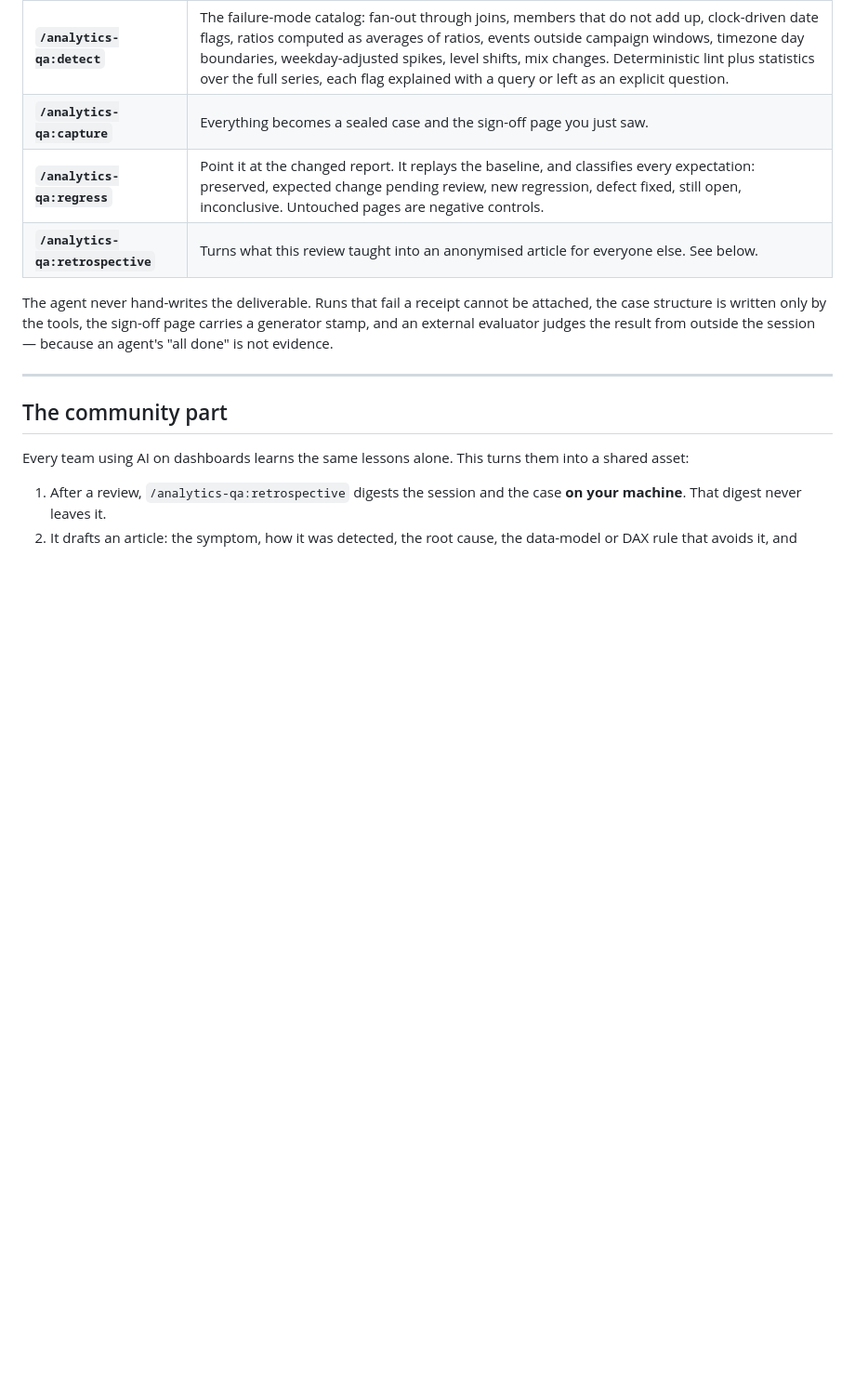
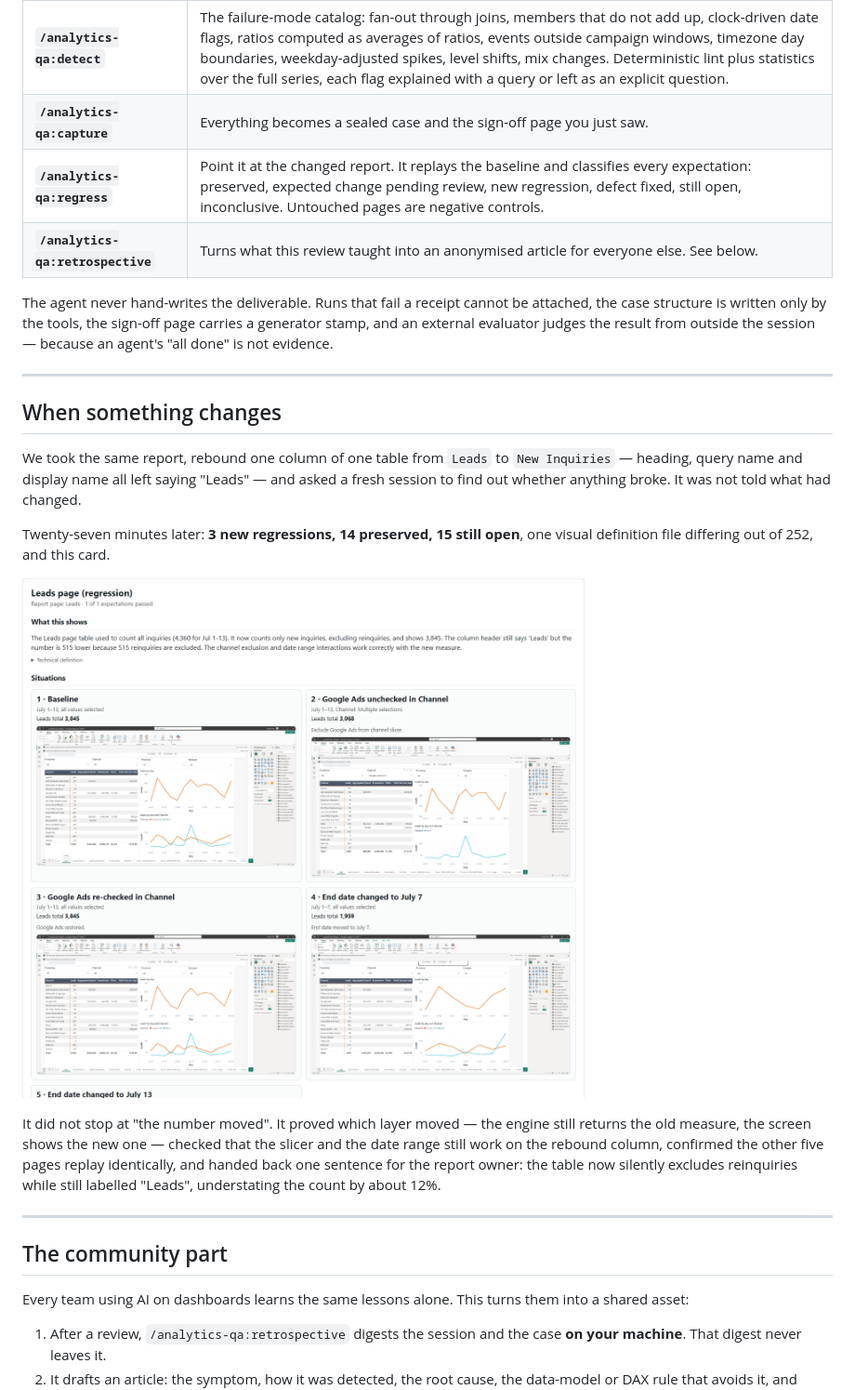
Before and after one commit to Ask-Y-Data-Products/analytics-qa-plugin, a Markdown page: README.md, the part around the change. Shown at 93% size. GitHub-like rendering; pictures changed too: docs/images/regression-card.png (added); blank space fills up the shorter version.

Commit message:
README: the regression story with its card; qa.py classify and the regress rule
Co-Authored-By: Claude Opus 5 <noreply@anthropic.com>

```diff
--- a/README.md
+++ b/README.md
@@ -141,13 +141,34 @@ Six skills. Each leaves evidence the next one uses.
 | **`/analytics-qa:evaluate`** | It designs experiments and runs them on the live report, one observed step at a time, each figure checked against an independent DAX or SQL calculation. Baseline, one discriminating change, reset. A card against its table, a ratio against its inputs, the same figure on two pages, a stable period against a volatile one. A step whose receipt fails stops the run. |
 | **`/analytics-qa:detect`** | The failure-mode catalog: fan-out through joins, members that do not add up, clock-driven date flags, ratios computed as averages of ratios, events outside campaign windows, timezone day boundaries, weekday-adjusted spikes, level shifts, mix changes. Deterministic lint plus statistics over the full series, each flag explained with a query or left as an explicit question. |
 | **`/analytics-qa:capture`** | Everything becomes a sealed case and the sign-off page you just saw. |
-| **`/analytics-qa:regress`** | Point it at the changed report. It replays the baseline, and classifies every expectation: preserved, expected change pending review, new regression, defect fixed, still open, inconclusive. Untouched pages are negative controls. |
+| **`/analytics-qa:regress`** | Point it at the changed report. It replays the baseline and classifies every expectation: preserved, expected change pending review, new regression, defect fixed, still open, inconclusive. Untouched pages are negative controls. |
 | **`/analytics-qa:retrospective`** | Turns what this review taught into an anonymised article for everyone else. See below. |
 
 The agent never hand-writes the deliverable. Runs that fail a receipt cannot be
 attached, the case structure is written only by the tools, the sign-off page
 carries a generator stamp, and an external evaluator judges the result from
 outside the session — because an agent's "all done" is not evidence.
+
+---
+
+## When something changes
+
+We took the same report, rebound one column of one table from `Leads` to
+`New Inquiries` — heading, query name and display name all left saying "Leads" —
+and asked a fresh session to find out whether anything broke. It was not told
+what had changed.
+
+Twenty-seven minutes later: **3 new regressions, 14 preserved, 15 still open**,
+one visual definition file differing out of 252, and this card.
+
+![The regressed component: what changed in plain words, then the situations that prove it](docs/images/regression-card.png)
+
+It did not stop at "the number moved". It proved which layer moved — the engine
+still returns the old measure, the screen shows the new one — checked that the
+slicer and the date range still work on the rebound column, confirmed the other
+five pages replay identically, and handed back one sentence for the report owner:
+the table now silently excludes reinquiries while still labelled "Leads",
+understating the count by about 12%.
 
 ---
 
```
Also changed, not shown: 3 other files.
